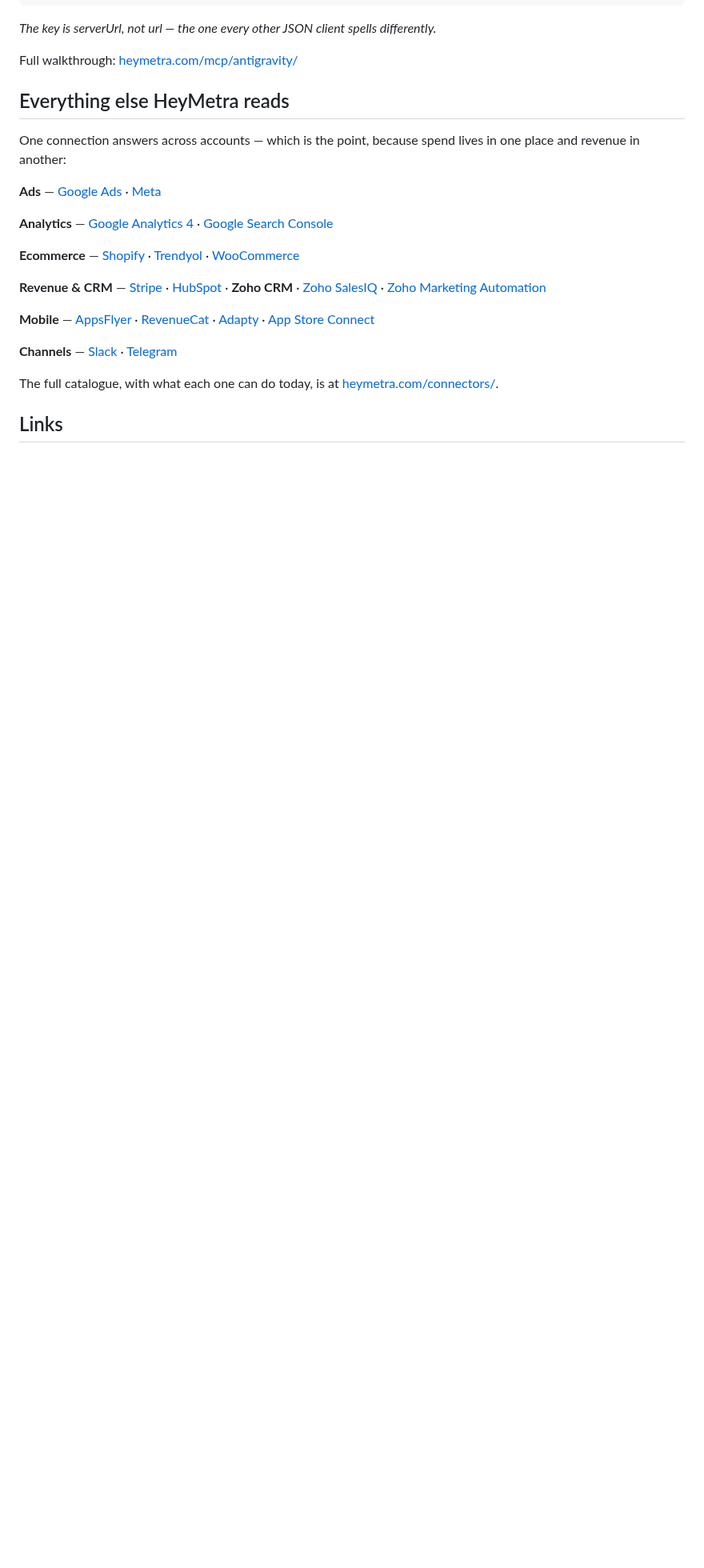
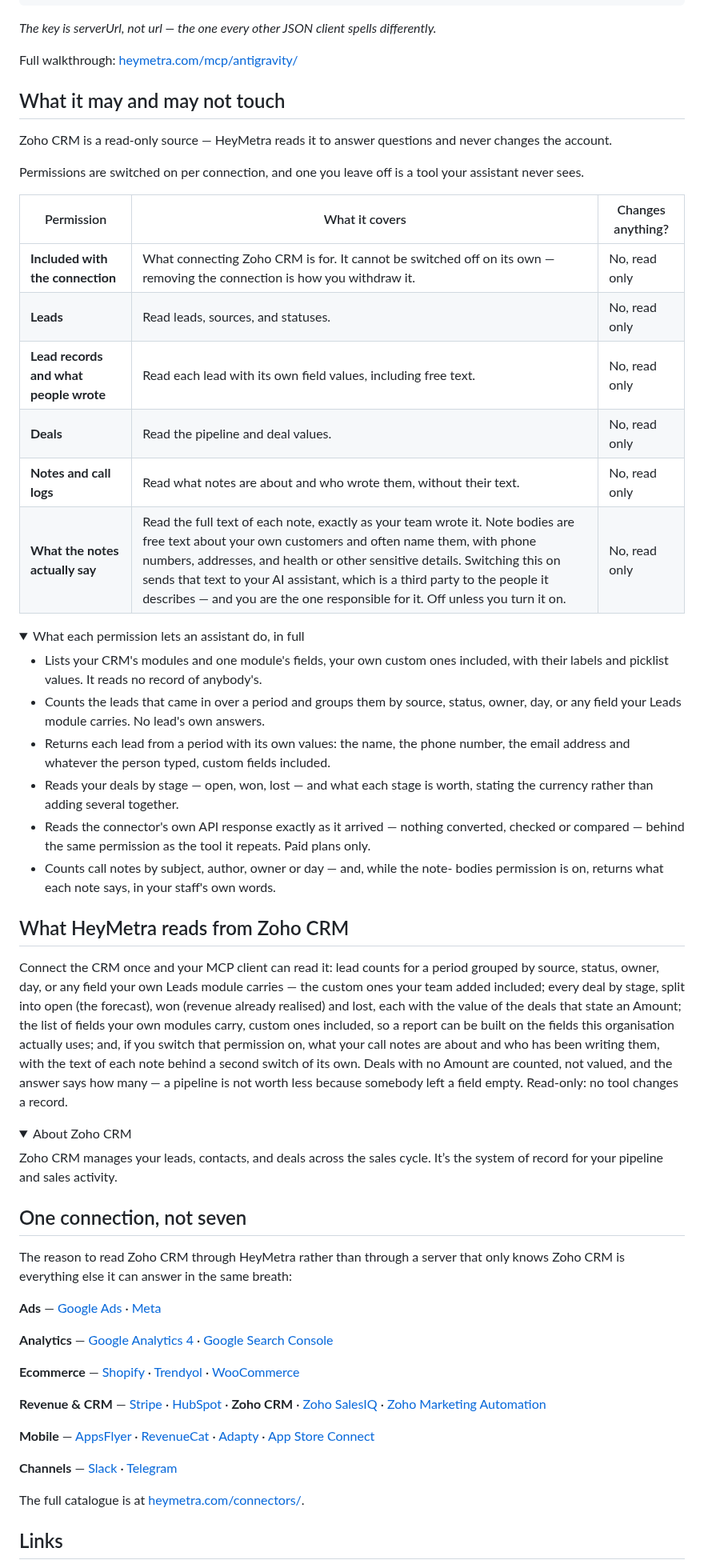
Before and after one commit to zeisoft/zoho-crm-mcp, a Markdown page: README.md, the part around one of its changes. Shown at 80% size. GitHub-like rendering; folded sections open; blank space fills up the shorter version.

```diff
--- a/README.md
+++ b/README.md
@@ -178,9 +152,45 @@ _The key is serverUrl, not url — the one every other JSON client spells differ
 Full walkthrough: [heymetra.com/mcp/antigravity/](https://heymetra.com/mcp/antigravity/)
 </details>
 
-## Everything else HeyMetra reads
+## What it may and may not touch
 
-One connection answers across accounts — which is the point, because spend lives in one place and revenue in another:
+Zoho CRM is a read-only source — HeyMetra reads it to answer questions and never changes the account.
+
+Permissions are switched on per connection, and one you leave off is a tool your assistant never sees.
+
+| Permission | What it covers | Changes anything? |
+|---|---|---|
+| **Included with the connection** | What connecting Zoho CRM is for. It cannot be switched off on its own — removing the connection is how you withdraw it. | No, read only |
+| **Leads** | Read leads, sources, and statuses. | No, read only |
+| **Lead records and what people wrote** | Read each lead with its own field values, including free text. | No, read only |
+| **Deals** | Read the pipeline and deal values. | No, read only |
+| **Notes and call logs** | Read what notes are about and who wrote them, without their text. | No, read only |
+| **What the notes actually say** | Read the full text of each note, exactly as your team wrote it. Note bodies are free text about your own customers and often name them, with phone numbers, addresses, and health or other sensitive details. Switching this on sends that text to your AI assistant, which is a third party to the people it describes — and you are the one responsible for it. Off unless you turn it on. | No, read only |
+
+<details>
+<summary>What each permission lets an assistant do, in full</summary>
+
+- Lists your CRM's modules and one module's fields, your own custom ones included, with their labels and picklist values. It reads no record of anybody's.
+- Counts the leads that came in over a period and groups them by source, status, owner, day, or any field your Leads module carries. No lead's own answers.
+- Returns each lead from a period with its own values: the name, the phone number, the email address and whatever the person typed, custom fields included.
+- Reads your deals by stage — open, won, lost — and what each stage is worth, stating the currency rather than adding several together.
+- Reads the connector's own API response exactly as it arrived — nothing converted, checked or compared — behind the same permission as the tool it repeats. Paid plans only.
+- Counts call notes by subject, author, owner or day — and, while the note- bodies permission is on, returns what each note says, in your staff's own words.
+</details>
+
+## What HeyMetra reads from Zoho CRM
+
+Connect the CRM once and your MCP client can read it: lead counts for a period grouped by source, status, owner, day, or any field your own Leads module carries — the custom ones your team added included; every deal by stage, split into open (the forecast), won (revenue already realised) and lost, each with the value of the deals that state an Amount; the list of fields your own modules carry, custom ones included, so a report can be built on the fields this organisation actually uses; and, if you switch that permission on, what your call notes are about and who has been writing them, with the text of each note behind a second switch of its own. Deals with no Amount are counted, not valued, and the answer says how many — a pipeline is not worth less because somebody left a field empty. Read-only: no tool changes a record.
+
+<details>
+<summary>About Zoho CRM</summary>
+
+Zoho CRM manages your leads, contacts, and deals across the sales cycle. It’s the system of record for your pipeline and sales activity.
+</details>
+
+## One connection, not seven
+
+The reason to read Zoho CRM through HeyMetra rather than through a server that only knows Zoho CRM is everything else it can answer in the same breath:
 
 **Ads** — [Google Ads](https://heymetra.com/connectors/google-ads/) · [Meta](https://heymetra.com/connectors/meta-ads/)
 
@@ -194,7 +204,7 @@ One connection answers across accounts — which is the point, because spend liv
 
 **Channels** — [Slack](https://github.com/zeisoft/slack-mcp) · [Telegram](https://github.com/zeisoft/telegram-mcp)
 
-The full catalogue, with what each one can do today, is at [heymetra.com/connectors/](https://heymetra.com/connectors/).
+The full catalogue is at [heymetra.com/connectors/](https://heymetra.com/connectors/).
 
 ## Links
 
```
Also changed, not shown: other parts of README.md (+18 -44 lines), assets/cover.png (added), 1 other file.
